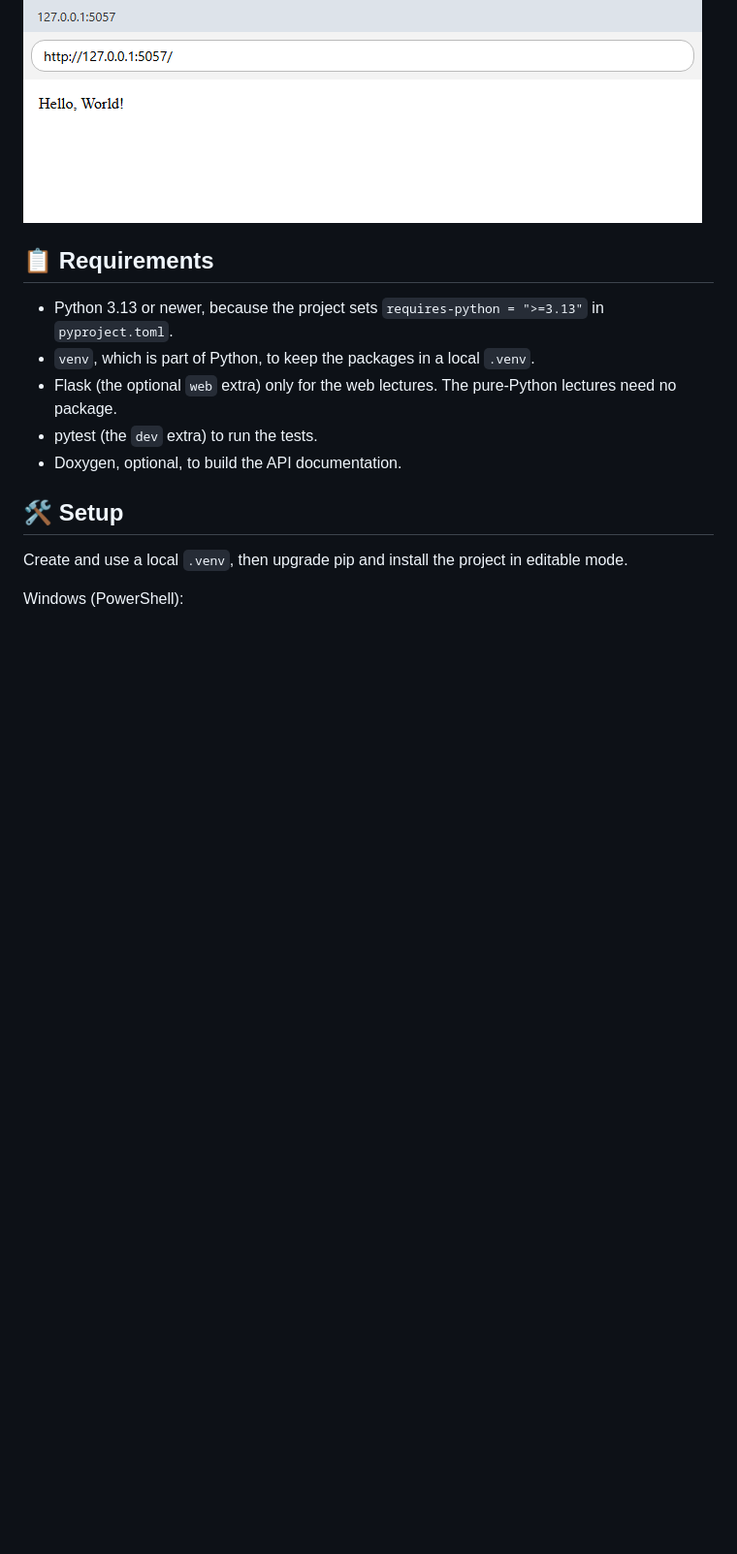
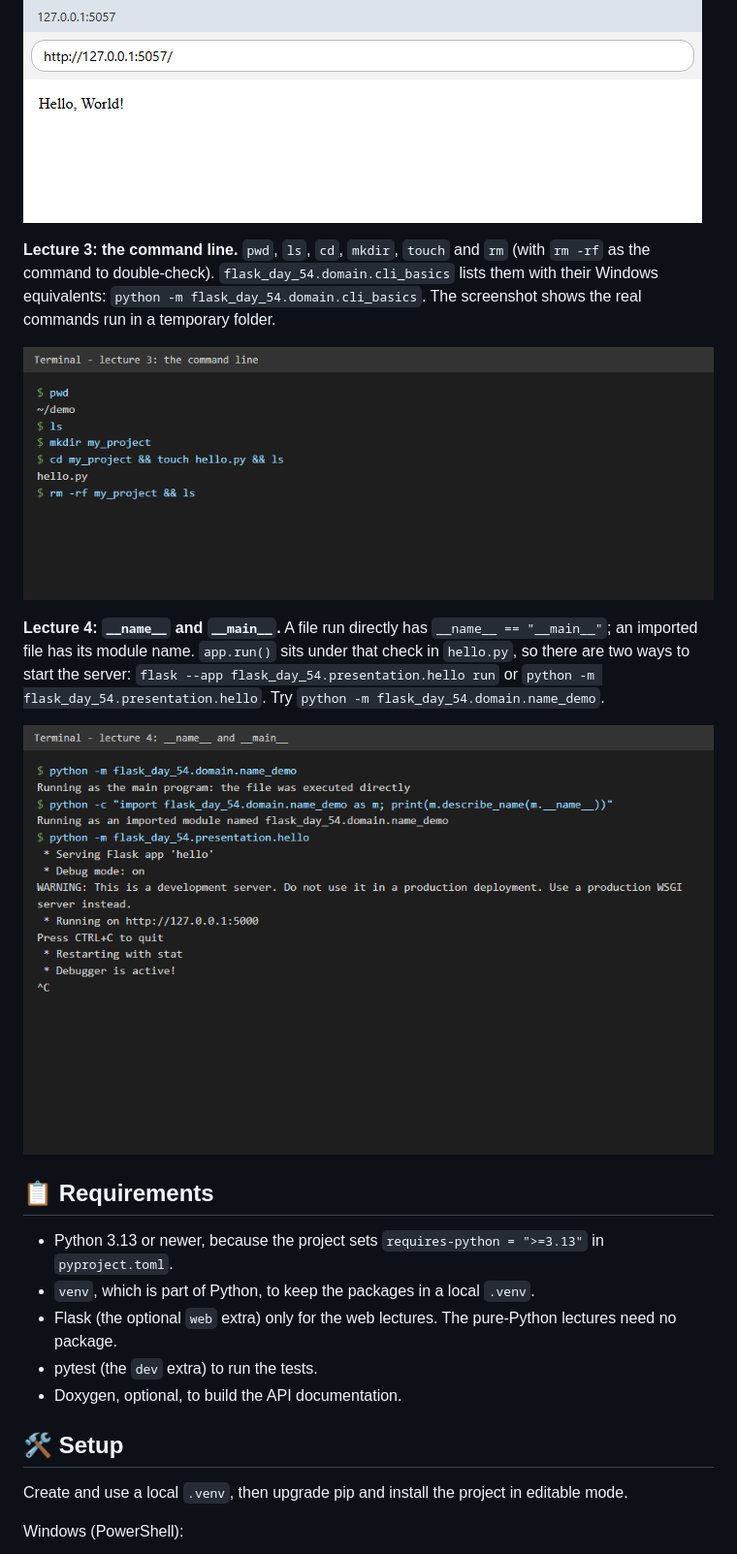
Before and after one commit to Tirsvad-Udemy-100-days-of-code/054-flask, a Markdown page: README.md, the part around the change. Shown at 97% size. GitHub-like rendering; pictures changed too: docs/images/lecture-03.png (added), docs/images/lecture-04.png (added); blank space fills up the shorter version.

Commit message:
Add screenshots for lectures 3 and 4, README section and code review RC-017

```diff
--- a/README.md
+++ b/README.md
@@ -36,6 +36,14 @@ Each lecture has its own screenshot in `docs/images/` (made by `docs/images/capt
 **Lecture 2: the first Flask server.** `hello.py` serves "Hello, World!" from the home route. Start it with `flask --app flask_day_54.presentation.hello run` (or set `FLASK_APP`: `export FLASK_APP=flask_day_54.presentation.hello` on macOS and Linux, `$env:FLASK_APP = "flask_day_54.presentation.hello"` in PowerShell, `set FLASK_APP=flask_day_54.presentation.hello` in Command Prompt, then `flask run`).
 
 ![Lecture 2: Hello, World! in the browser](docs/images/lecture-02.png)
+
+**Lecture 3: the command line.** `pwd`, `ls`, `cd`, `mkdir`, `touch` and `rm` (with `rm -rf` as the command to double-check). `flask_day_54.domain.cli_basics` lists them with their Windows equivalents: `python -m flask_day_54.domain.cli_basics`. The screenshot shows the real commands run in a temporary folder.
+
+![Lecture 3: the command line](docs/images/lecture-03.png)
+
+**Lecture 4: `__name__` and `__main__`.** A file run directly has `__name__ == "__main__"`; an imported file has its module name. `app.run()` sits under that check in `hello.py`, so there are two ways to start the server: `flask --app flask_day_54.presentation.hello run` or `python -m flask_day_54.presentation.hello`. Try `python -m flask_day_54.domain.name_demo`.
+
+![Lecture 4: __name__ and __main__](docs/images/lecture-04.png)
 
 ## 📋 Requirements
 
```
Also changed, not shown: docs/artifact-registry.md (+1 -1 lines), 4 other files.
